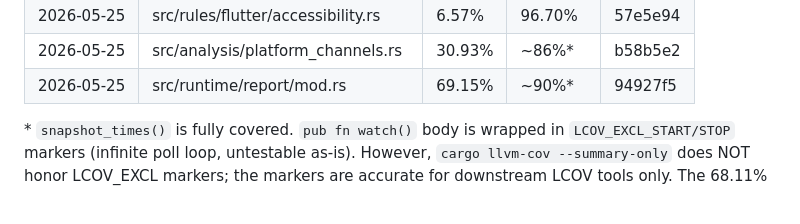
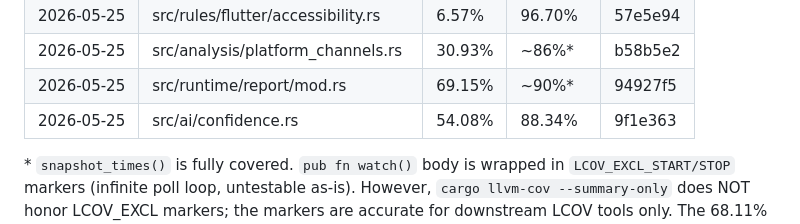
Before and after one commit to viveky259259/falcon, a Markdown page: docs/coverage-progress.md, the part around the change. Drawn GitHub-style.

Commit message:
docs(coverage): record ai/confidence uplift in ledger
Co-Authored-By: Claude Opus 4.7 (1M context) <noreply@anthropic.com>

```diff
--- a/docs/coverage-progress.md
+++ b/docs/coverage-progress.md
@@ -70,6 +70,7 @@ Next module to work on (lowest-covered, not excluded, smallest): ~~visitor~~ ~~s
 | 2026-05-25 | src/rules/flutter/accessibility.rs | 6.57%   | 96.70%   | 57e5e94 |
 | 2026-05-25 | src/analysis/platform_channels.rs  | 30.93%  | ~86%*    | b58b5e2 |
 | 2026-05-25 | src/runtime/report/mod.rs          | 69.15%  | ~90%*    | 94927f5 |
+| 2026-05-25 | src/ai/confidence.rs               | 54.08%  | 88.34%   | 9f1e363 |
 
 \* `snapshot_times()` is fully covered. `pub fn watch()` body is wrapped in `LCOV_EXCL_START/STOP` markers (infinite poll loop, untestable as-is). However, `cargo llvm-cov --summary-only` does NOT honor LCOV_EXCL markers; the markers are accurate for downstream LCOV tools only. The 68.11% summary figure underrepresents the module's *testable* coverage.
 
```
